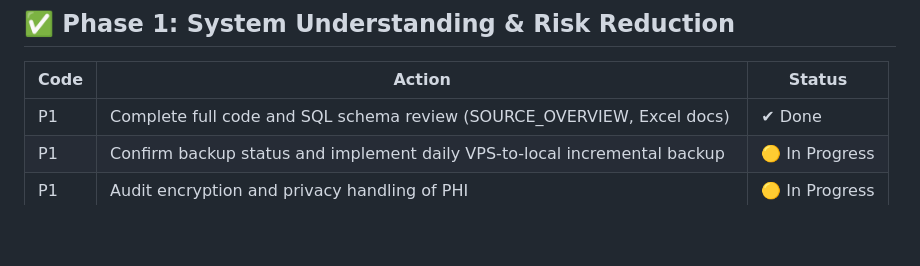
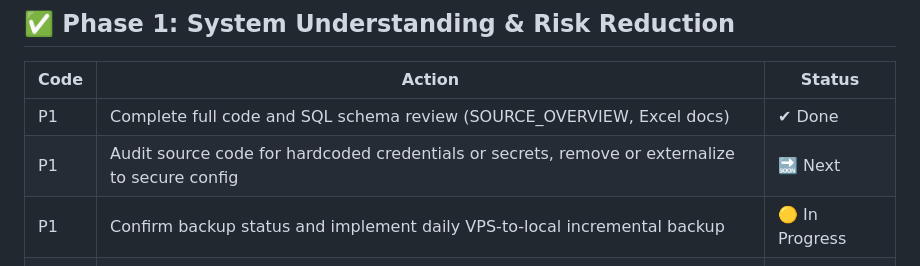
Before and after one commit to perspectmc/pmb-dotnet8, a Markdown page: PMB_Project_Action_List.md, the part around the change. GitHub-like rendering; blank space fills up the shorter version.

Commit message:
Updated project action list

```diff
--- a/PMB_Project_Action_List.md
+++ b/PMB_Project_Action_List.md
@@ -13,6 +13,7 @@ This file outlines the full work breakdown for PMB modernization, grouped into s
 | Code | Action                                                                                 | Status       |
 |------|----------------------------------------------------------------------------------------|--------------|
 | P1   | Complete full code and SQL schema review (SOURCE_OVERVIEW, Excel docs)                | ✔ Done       |
+| P1   | Audit source code for hardcoded credentials or secrets, remove or externalize to secure config | 🔜 Next |
 | P1   | Confirm backup status and implement daily VPS-to-local incremental backup             | 🟡 In Progress |
 | P1   | Audit encryption and privacy handling of PHI                                           | 🟡 In Progress |
 | P1   | Begin security hardening plan for VPS (firewall, access lockdown, Cloudflare)         | 🔜 Next       |
```
